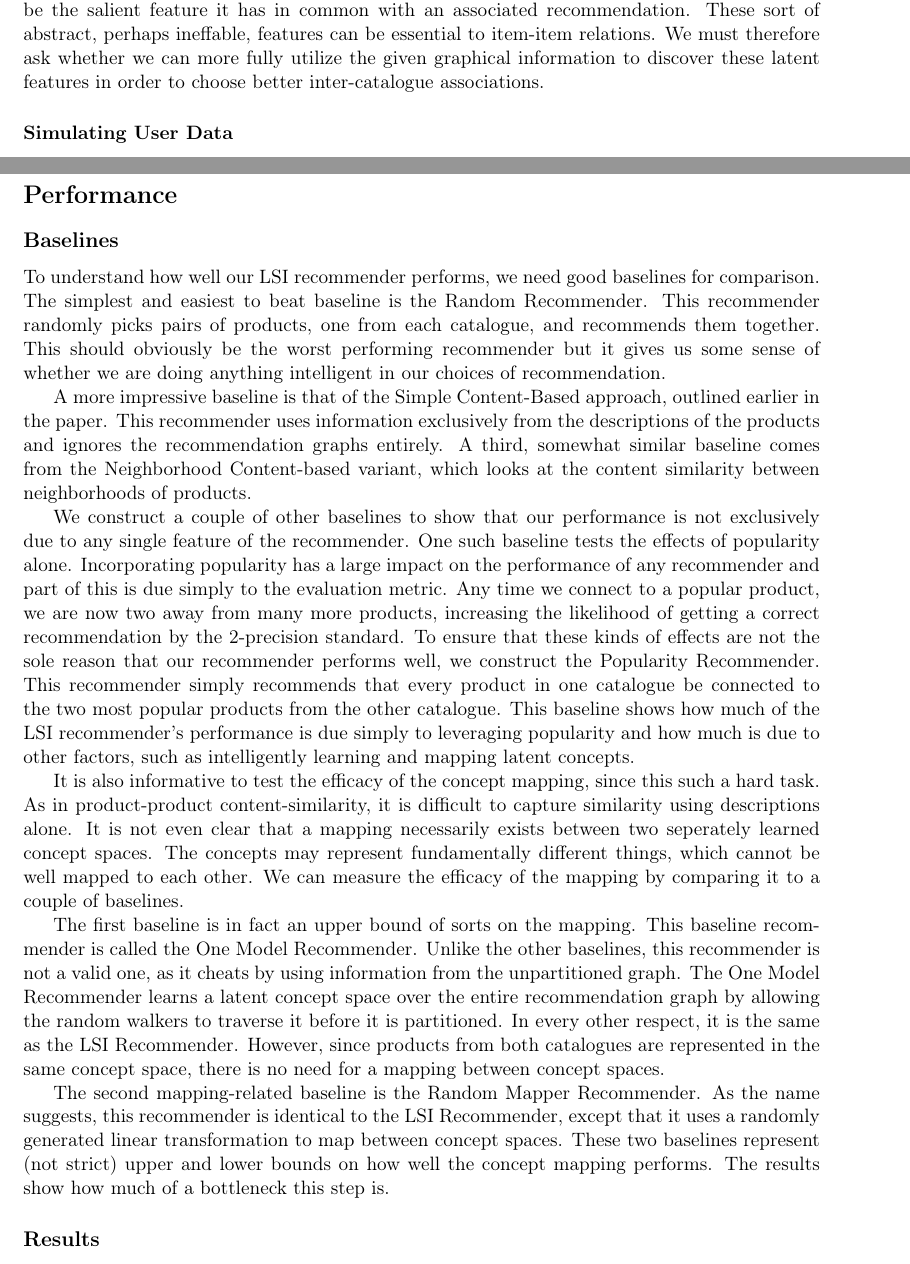
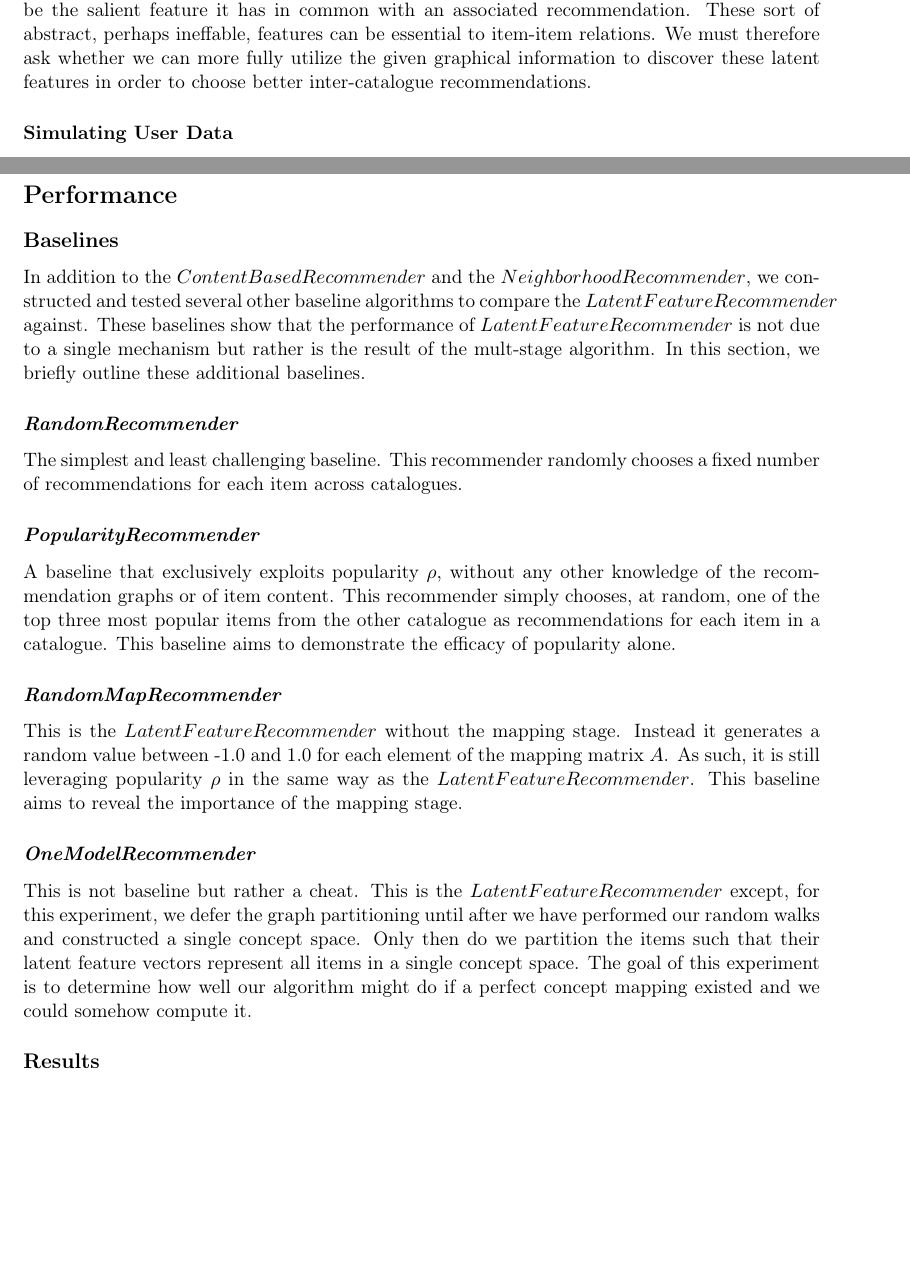
Before and after one commit to wchickering/cs399, a LaTeX document (paper2/paper.tex): two parts of pages 6 and 10 of 12, joined at a grey line, cut so that both start at the same text, the shorter picture padded with empty space. Compiled offline with pdfLaTeX.

Commit message:
Restructure Baselines subsection.

```diff
--- a/paper2/paper.tex
+++ b/paper2/paper.tex
@@ -366,7 +366,7 @@ the salient feature it has in common with an associated recommendation.  These
 sort of abstract, perhaps ineffable, features can be essential to item-item
 relations. We must therefore ask whether we can more fully utilize the given
 graphical information to discover these latent features in order to choose
-better inter-catalogue associations.
+better inter-catalogue recommendations.
 
 \subsubsection*{Simulating User Data}
 A common approach to learning latent features is to apply matrix factorization
@@ -561,59 +561,51 @@ this section, are provided in the following section.
 
 \section*{Performance}
 \subsection*{Baselines}
-To understand how well our LSI recommender performs, we need good baselines
-for comparison.  The simplest and easiest to beat baseline is the Random
-Recommender. This recommender randomly picks pairs of products, one from
-each catalogue, and recommends them together. This should obviously be the
-worst performing recommender but it gives us some sense of whether we are
-doing anything intelligent in our choices of recommendation.
+In addition to the $ContentBasedRecommender$ and the $NeighborhoodRecommender$,
+we constructed and tested several other baseline algorithms to compare the
+$LatentFeatureRecommender$ against. These baselines show that the performance of
+$LatentFeatureRecommender$ is not due to a single mechanism but rather is the
+result of the mult-stage algorithm. In this section, we briefly outline these
+additional baselines.
 
-A more impressive baseline is that of the Simple Content-Based approach,
-outlined earlier in the paper. This recommender uses information exclusively
-from the descriptions of the products and ignores the recommendation graphs
-entirely. A third, somewhat similar baseline comes from the Neighborhood
-Content-based variant, which looks at the content similarity between
-neighborhoods of products.
+\subsubsection*{\em RandomRecommender}
+The simplest and least challenging baseline. This recommender randomly chooses a
+fixed number of recommendations for each item across catalogues.
 
-We construct a couple of other baselines to show that our performance is not
-exclusively due to any single feature of the recommender. One such baseline
-tests the effects of popularity alone. Incorporating popularity has a large
-impact on the performance of any recommender and part of this is due simply
-to the evaluation metric. Any time we connect to a popular product, we are
-now two away from many more products, increasing the likelihood of getting a
-correct recommendation by the 2-precision standard. To ensure that these kinds
-of effects are not the sole reason that our recommender performs well,
-we construct the Popularity Recommender. This recommender simply recommends
-that every product in one catalogue be connected to the two most popular
-products from the other catalogue. This baseline shows how much of the LSI
-recommender's performance is due simply to leveraging popularity and how
-much is due to other factors, such as intelligently learning and mapping
-latent concepts.
+\subsubsection*{\em PopularityRecommender}
+A baseline that exclusively exploits popularity $\rho$, without any other
+knowledge of the recommendation graphs or of item content. This recommender
+simply chooses, at random, one of the top three most popular items from the
+other catalogue as recommendations for each item in a catalogue. This baseline
+aims to demonstrate the efficacy of popularity alone.
 
-It is also informative to test the efficacy of the concept mapping, since this
-such a hard task. As in product-product content-similarity, it is difficult to
-capture similarity using descriptions alone. It is not even clear that a mapping
-necessarily exists between two seperately learned concept spaces. The concepts
-may represent fundamentally different things, which cannot be well mapped to
-each other. We can measure the efficacy of the mapping by comparing it to a
-couple of baselines.
+\subsubsection*{\em RandomMapRecommender}
+This is the $LatentFeatureRecommender$ without the mapping stage. Instead it
+generates a random value between -1.0 and 1.0 for each element of the mapping
+matrix $A$. As such, it is still leveraging popularity $\rho$ in the same way as
+the $LatentFeatureRecommender$. This baseline aims to reveal the importance of
+the mapping stage.
 
-The first baseline is in fact an upper bound of sorts on the mapping. This
-baseline recommender is called the One Model Recommender. Unlike the other
-baselines, this recommender is not a valid one, as it cheats by using
-information from the unpartitioned graph. The One Model Recommender learns a
-latent concept space over the entire recommendation graph by allowing the random
-walkers to traverse it before it is partitioned. In every other respect, it is
-the same as the LSI Recommender. However, since products from both catalogues
-are represented in the same concept space, there is no need for a mapping
-between concept spaces.
+\subsubsection*{\em OneModelRecommender}
+This is not baseline but rather a cheat. This is the $LatentFeatureRecommender$
+except, for this experiment, we defer the graph partitioning until after we have
+performed our random walks and constructed a single concept space. Only then do
+we partition the items such that their latent feature vectors represent all
+items in a single concept space. The goal of this experiment is to determine how
+well our algorithm might do if a perfect concept mapping existed and we could
+somehow compute it.
 
-The second mapping-related baseline is the Random Mapper Recommender. As the
-name suggests, this recommender is identical to the LSI Recommender, except that
-it uses a randomly generated linear transformation to map between concept
-spaces. These two baselines represent (not strict) upper and lower bounds on how
-well the concept mapping performs. The results show how much of a bottleneck
-this step is.
+%Incorporating popularity has a large impact on the performance of any
+%recommender and part of this is due simply to the evaluation metric. Any time we
+%connect to a popular product, we are now two away from many more products,
+%increasing the likelihood of getting a correct recommendation by the 2-precision
+%standard. To ensure that these kinds of effects are not the sole reason that our
+%recommender performs well, we construct the Popularity Recommender. This
+%recommender simply recommends that every product in one catalogue be connected
+%to the two most popular products from the other catalogue. This baseline shows
+%how much of the LSI recommender's performance is due simply to leveraging
+%popularity and how much is due to other factors, such as intelligently learning
+%and mapping latent concepts.
 
 \subsection*{Results}
 [Number of products mapped to in different methods]
```
Also changed, not shown: paper2/paper.tex (2 more changed lines).
